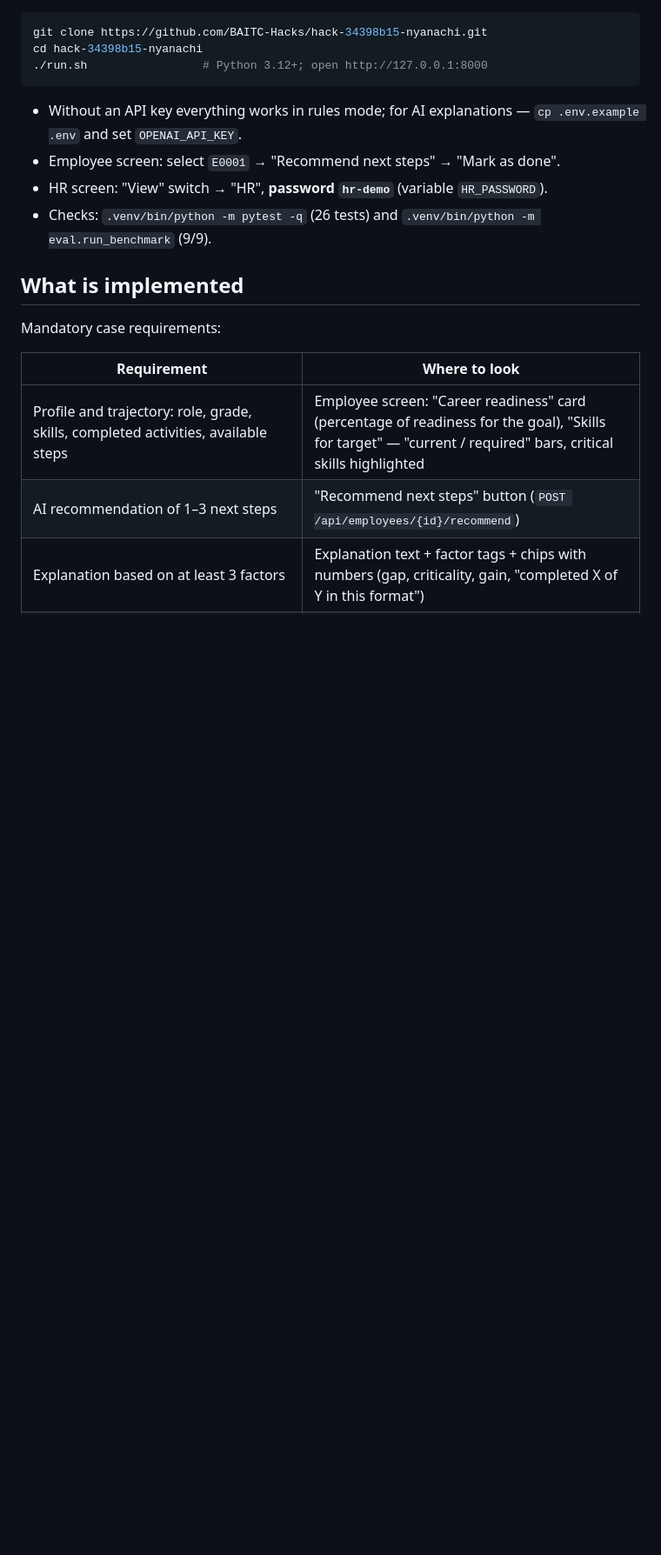
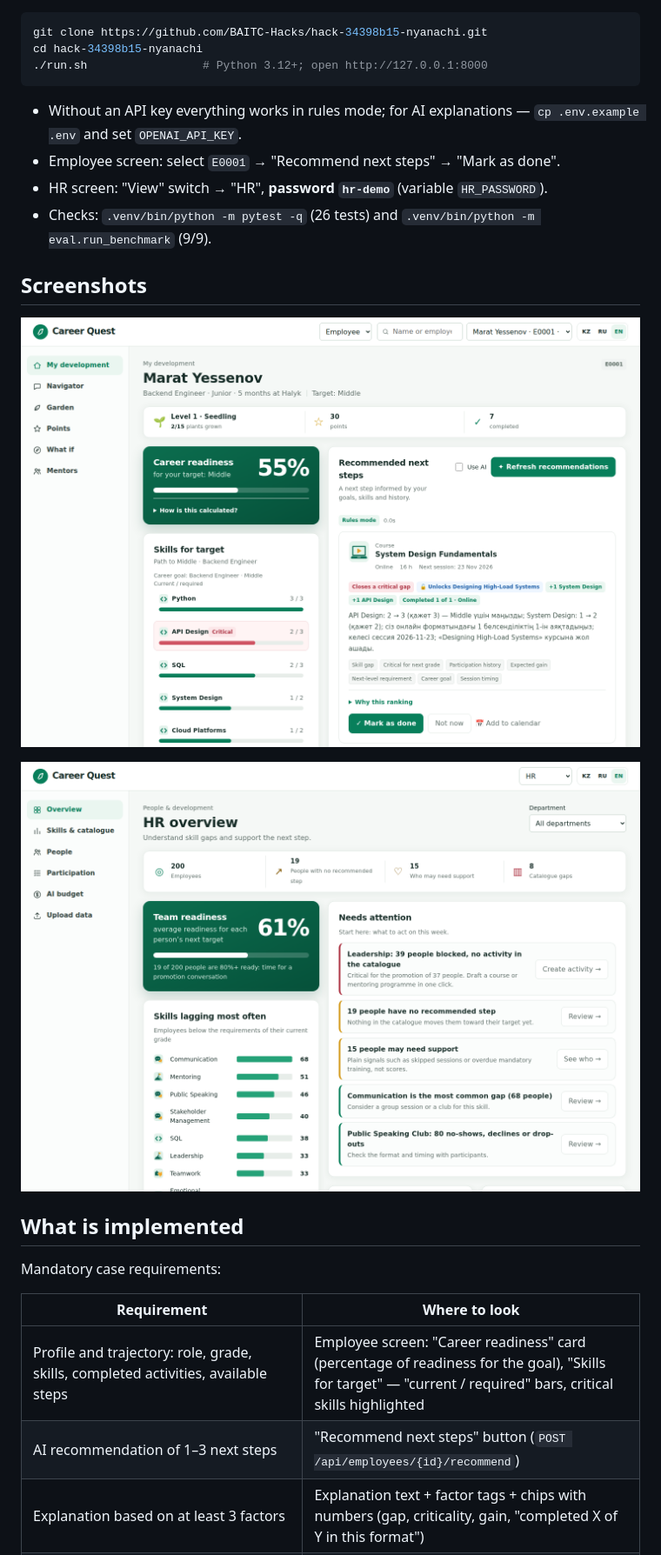
Before and after one commit to BAITC-Hacks/hack-34398b15-nyanachi, a Markdown page: README.en.md, the part around the change. Shown at 87% size. GitHub-like rendering; pictures changed too: docs/screen_employee.png (added), docs/screen_hr.png (added); blank space fills up the shorter version.

```diff
--- a/README.en.md
+++ b/README.en.md
@@ -22,6 +22,12 @@ cd hack-34398b15-nyanachi
 - Employee screen: select `E0001` → "Recommend next steps" → "Mark as done".
 - HR screen: "View" switch → "HR", **password `hr-demo`** (variable `HR_PASSWORD`).
 - Checks: `.venv/bin/python -m pytest -q` (26 tests) and `.venv/bin/python -m eval.run_benchmark` (9/9).
+
+## Screenshots
+
+![Employee screen: readiness for the target, skills, recommended steps with factors](docs/screen_employee.png)
+
+![HR screen: team readiness, what needs attention, lagging skills](docs/screen_hr.png)
 
 ## What is implemented
 
```
Also changed, not shown: README.kk.md (+6 -0 lines), README.md (+6 -0 lines), 2 other files.
